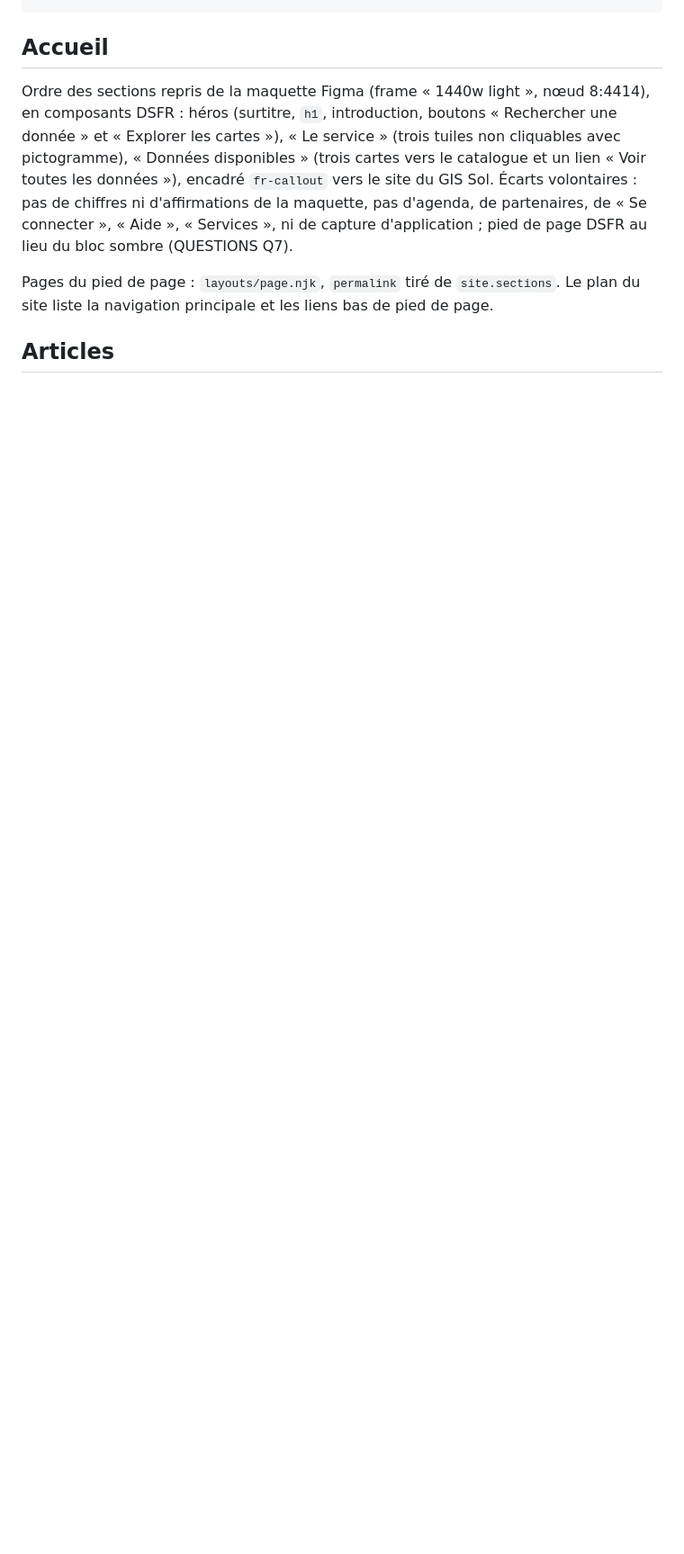
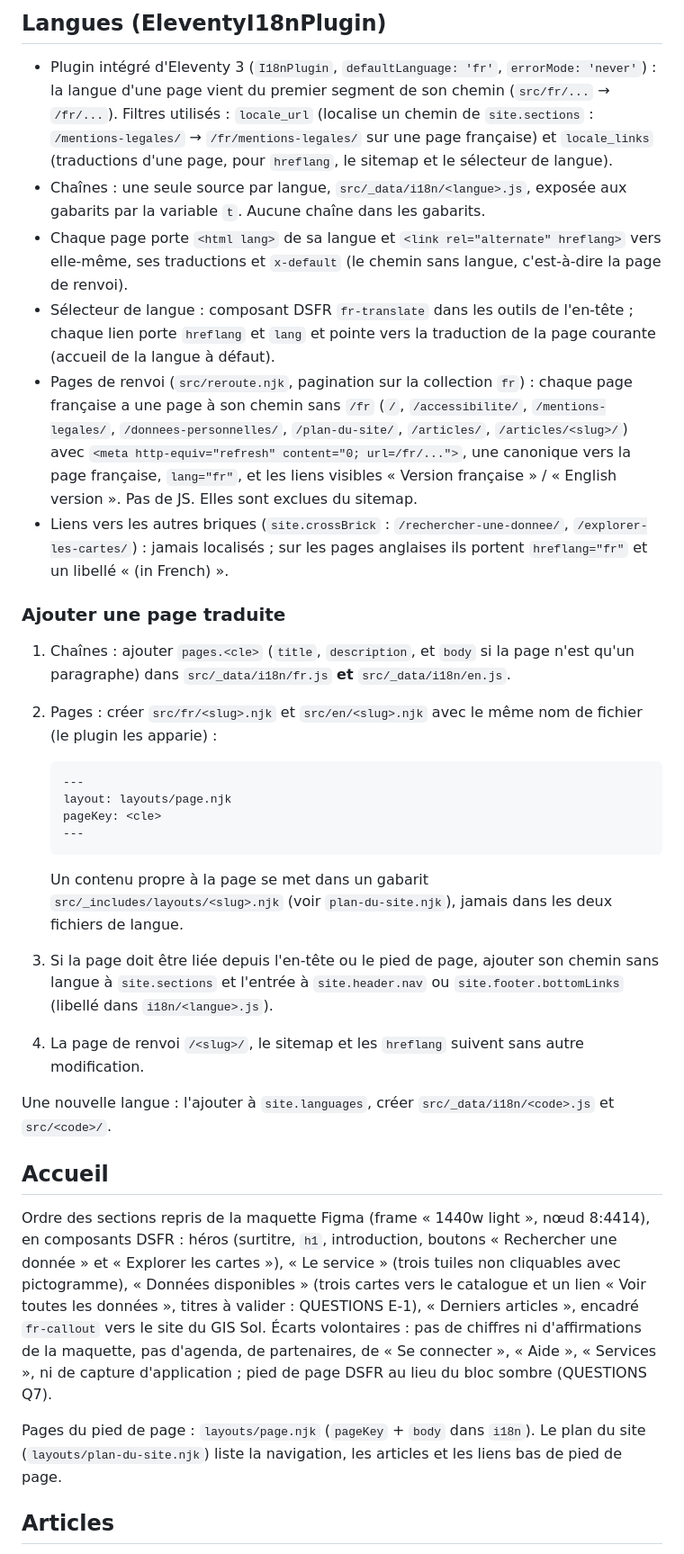
Before and after one commit to IGNF/sols.cartes.gouv.fr, a Markdown page: doc/agents/edito.md, the part around one of its changes. Shown at 90% size. Drawn GitHub-style; blank space fills up the shorter version.

````diff
--- a/doc/agents/edito.md
+++ b/doc/agents/edito.md
@@ -37,16 +38,58 @@ apps/accueil/
 ```
+
+## Langues (EleventyI18nPlugin)
+
+- Plugin intégré d'Eleventy 3 (`I18nPlugin`, `defaultLanguage: 'fr'`, `errorMode: 'never'`) : la langue d'une page
+  vient du premier segment de son chemin (`src/fr/...` → `/fr/...`). Filtres utilisés : `locale_url` (localise un
+  chemin de `site.sections` : `/mentions-legales/` → `/fr/mentions-legales/` sur une page française) et
+  `locale_links` (traductions d'une page, pour `hreflang`, le sitemap et le sélecteur de langue).
+- Chaînes : une seule source par langue, `src/_data/i18n/<langue>.js`, exposée aux gabarits par la variable `t`.
+  Aucune chaîne dans les gabarits.
+- Chaque page porte `<html lang>` de sa langue et `<link rel="alternate" hreflang>` vers elle-même, ses traductions et
+  `x-default` (le chemin sans langue, c'est-à-dire la page de renvoi).
+- Sélecteur de langue : composant DSFR `fr-translate` dans les outils de l'en-tête ; chaque lien porte `hreflang` et
+  `lang` et pointe vers la traduction de la page courante (accueil de la langue à défaut).
+- Pages de renvoi (`src/reroute.njk`, pagination sur la collection `fr`) : chaque page française a une page à son
+  chemin sans `/fr` (`/`, `/accessibilite/`, `/mentions-legales/`, `/donnees-personnelles/`, `/plan-du-site/`,
+  `/articles/`, `/articles/<slug>/`) avec `<meta http-equiv="refresh" content="0; url=/fr/...">`, une canonique vers
+  la page française, `lang="fr"`, et les liens visibles « Version française » / « English version ». Pas de JS. Elles
+  sont exclues du sitemap.
+- Liens vers les autres briques (`site.crossBrick` : `/rechercher-une-donnee/`, `/explorer-les-cartes/`) : jamais
+  localisés ; sur les pages anglaises ils portent `hreflang="fr"` et un libellé « (in French) ».
+
+### Ajouter une page traduite
+
+1. Chaînes : ajouter `pages.<cle>` (`title`, `description`, et `body` si la page n'est qu'un paragraphe) dans
+   `src/_data/i18n/fr.js` **et** `src/_data/i18n/en.js`.
+2. Pages : créer `src/fr/<slug>.njk` et `src/en/<slug>.njk` avec le même nom de fichier (le plugin les apparie) :
+
+   ```
+   ---
+   layout: layouts/page.njk
+   pageKey: <cle>
+   ---
+   ```
+
+   Un contenu propre à la page se met dans un gabarit `src/_includes/layouts/<slug>.njk` (voir `plan-du-site.njk`),
+   jamais dans les deux fichiers de langue.
+3. Si la page doit être liée depuis l'en-tête ou le pied de page, ajouter son chemin sans langue à `site.sections` et
+   l'entrée à `site.header.nav` ou `site.footer.bottomLinks` (libellé dans `i18n/<langue>.js`).
+4. La page de renvoi `/<slug>/`, le sitemap et les `hreflang` suivent sans autre modification.
+
+Une nouvelle langue : l'ajouter à `site.languages`, créer `src/_data/i18n/<code>.js` et `src/<code>/`.
 
 ## Accueil
 
 Ordre des sections repris de la maquette Figma (frame « 1440w light », nœud 8:4414), en composants DSFR :
 héros (surtitre, `h1`, introduction, boutons « Rechercher une donnée » et « Explorer les cartes »), « Le service »
 (trois tuiles non cliquables avec pictogramme), « Données disponibles » (trois cartes vers le catalogue et un lien
-« Voir toutes les données »), encadré `fr-callout` vers le site du GIS Sol. Écarts volontaires : pas de chiffres ni
-d'affirmations de la maquette, pas d'agenda, de partenaires, de « Se connecter », « Aide », « Services », ni de
-capture d'application ; pied de page DSFR au lieu du bloc sombre (QUESTIONS Q7).
+« Voir toutes les données », titres à valider : QUESTIONS E-1), « Derniers articles », encadré `fr-callout` vers le
+site du GIS Sol. Écarts volontaires : pas de chiffres ni d'affirmations de la maquette, pas d'agenda, de partenaires,
+de « Se connecter », « Aide », « Services », ni de capture d'application ; pied de page DSFR au lieu du bloc sombre
+(QUESTIONS Q7).
 
-Pages du pied de page : `layouts/page.njk`, `permalink` tiré de `site.sections`. Le plan du site liste la
-navigation principale et les liens bas de pied de page.
+Pages du pied de page : `layouts/page.njk` (`pageKey` + `body` dans `i18n`). Le plan du site
+(`layouts/plan-du-site.njk`) liste la navigation, les articles et les liens bas de pied de page.
 
 ## Articles
 
````
Also changed, not shown: other parts of doc/agents/edito.md (+73 -72 lines).
